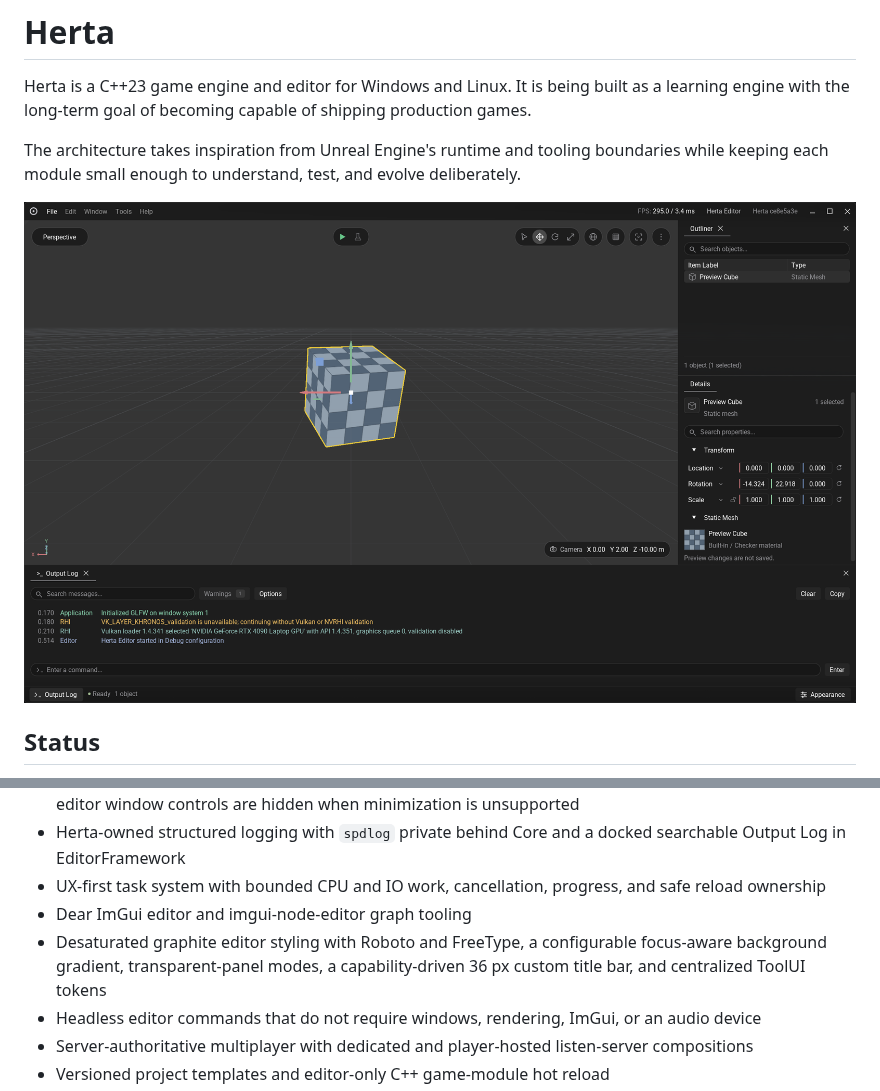
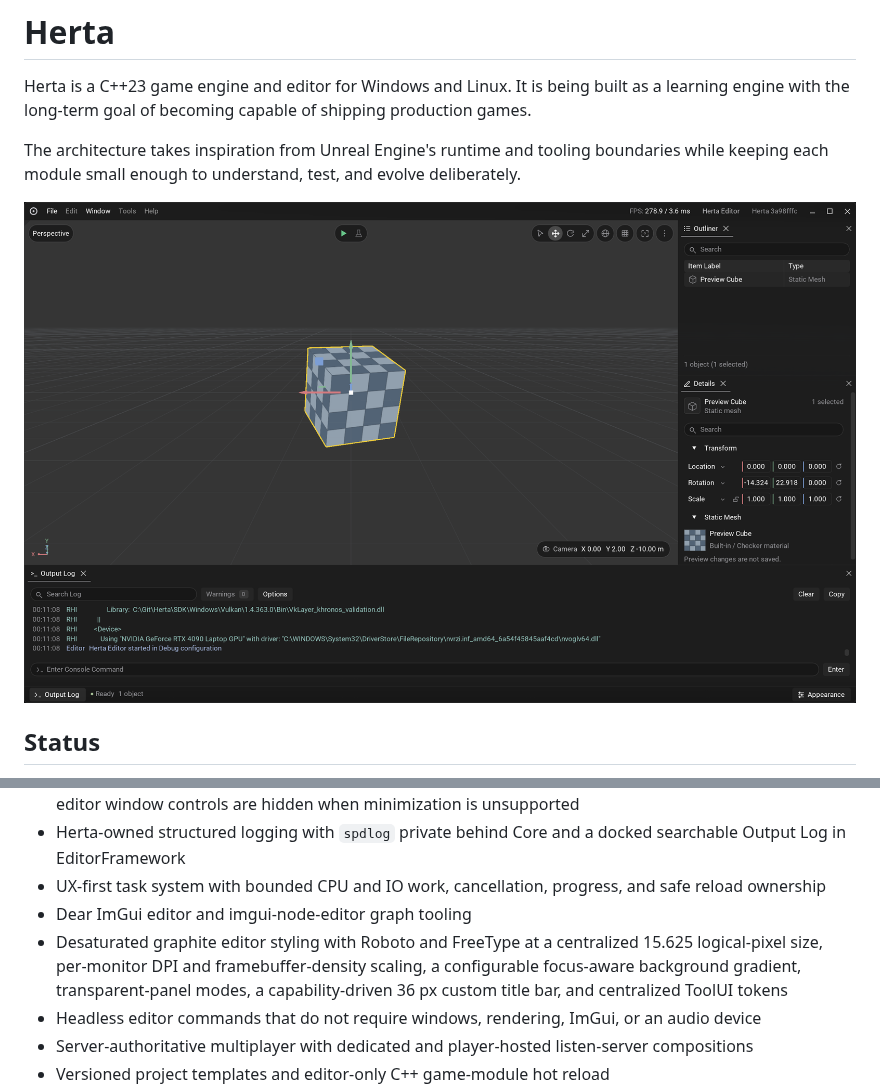
Before and after one commit to Solessfir/Herta, a Markdown page: README.md, 2 parts joined by grey strips. Rendered like a GitHub page; pictures changed too: .github/Herta.png.

Commit message:
Refined editor typography and interface

```diff
--- a/README.md
+++ b/README.md
@@ -42,7 +42,7 @@ Set `HERTA_PROFILE_BLUR=1` before launching the editor to log GPU timings for th
 - Herta-owned structured logging with `spdlog` private behind Core and a docked searchable Output Log in EditorFramework
 - UX-first task system with bounded CPU and IO work, cancellation, progress, and safe reload ownership
 - Dear ImGui editor and imgui-node-editor graph tooling
-- Desaturated graphite editor styling with Roboto and FreeType, a configurable focus-aware background gradient, transparent-panel modes, a capability-driven 36 px custom title bar, and centralized ToolUI tokens
+- Desaturated graphite editor styling with Roboto and FreeType at a centralized 15.625 logical-pixel size, per-monitor DPI and framebuffer-density scaling, a configurable focus-aware background gradient, transparent-panel modes, a capability-driven 36 px custom title bar, and centralized ToolUI tokens
 - Headless editor commands that do not require windows, rendering, ImGui, or an audio device
 - Server-authoritative multiplayer with dedicated and player-hosted listen-server compositions
 - Versioned project templates and editor-only C++ game-module hot reload
```
Also changed, not shown: Docs/EngineDesign.md (+1 -1 lines), 10 other files.
